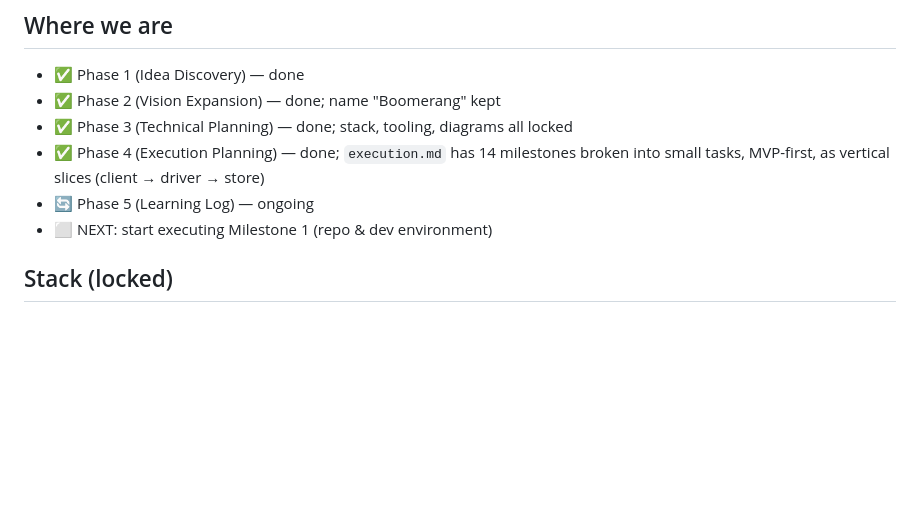
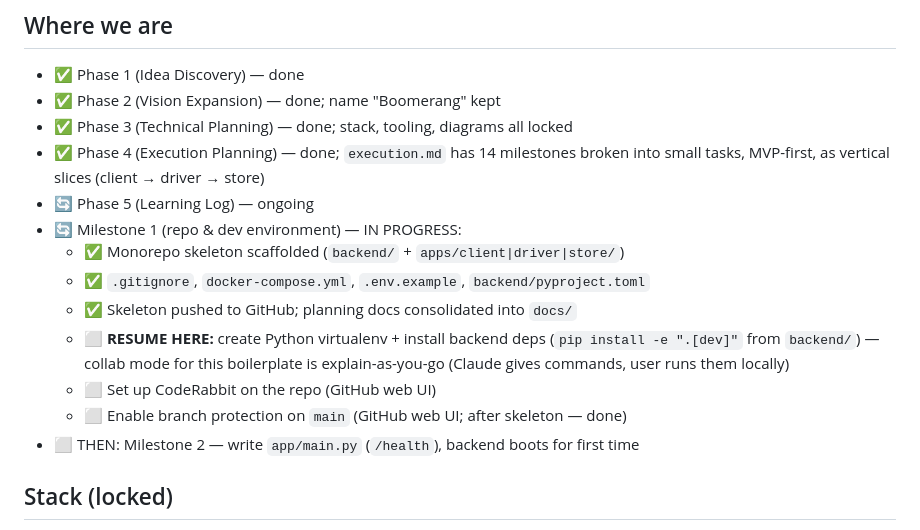
Before and after one commit to KeyshawnJames/boomerang, a Markdown page: CLAUDE.md, the part around the change. GitHub-like rendering; blank space fills up the shorter version.

Commit message:
docs: update project status for session resume (mid-Milestone 1)

```diff
--- a/CLAUDE.md
+++ b/CLAUDE.md
@@ -34,7 +34,16 @@ piece**, and the user's **first app build**.
 - ✅ Phase 4 (Execution Planning) — done; `execution.md` has 14 milestones broken
   into small tasks, MVP-first, as vertical slices (client → driver → store)
 - 🔄 Phase 5 (Learning Log) — ongoing
-- ⬜ NEXT: start executing Milestone 1 (repo & dev environment)
+- 🔄 Milestone 1 (repo & dev environment) — IN PROGRESS:
+  - ✅ Monorepo skeleton scaffolded (`backend/` + `apps/client|driver|store/`)
+  - ✅ `.gitignore`, `docker-compose.yml`, `.env.example`, `backend/pyproject.toml`
+  - ✅ Skeleton pushed to GitHub; planning docs consolidated into `docs/`
+  - ⬜ **RESUME HERE:** create Python virtualenv + install backend deps
+        (`pip install -e ".[dev]"` from `backend/`) — collab mode for this boilerplate
+        is explain-as-you-go (Claude gives commands, user runs them locally)
+  - ⬜ Set up CodeRabbit on the repo (GitHub web UI)
+  - ⬜ Enable branch protection on `main` (GitHub web UI; after skeleton — done)
+- ⬜ THEN: Milestone 2 — write `app/main.py` (`/health`), backend boots for first time
 
 ## Stack (locked)
 
```
Also changed, not shown: docs/CHANGELOG.md (+9 -0 lines).
